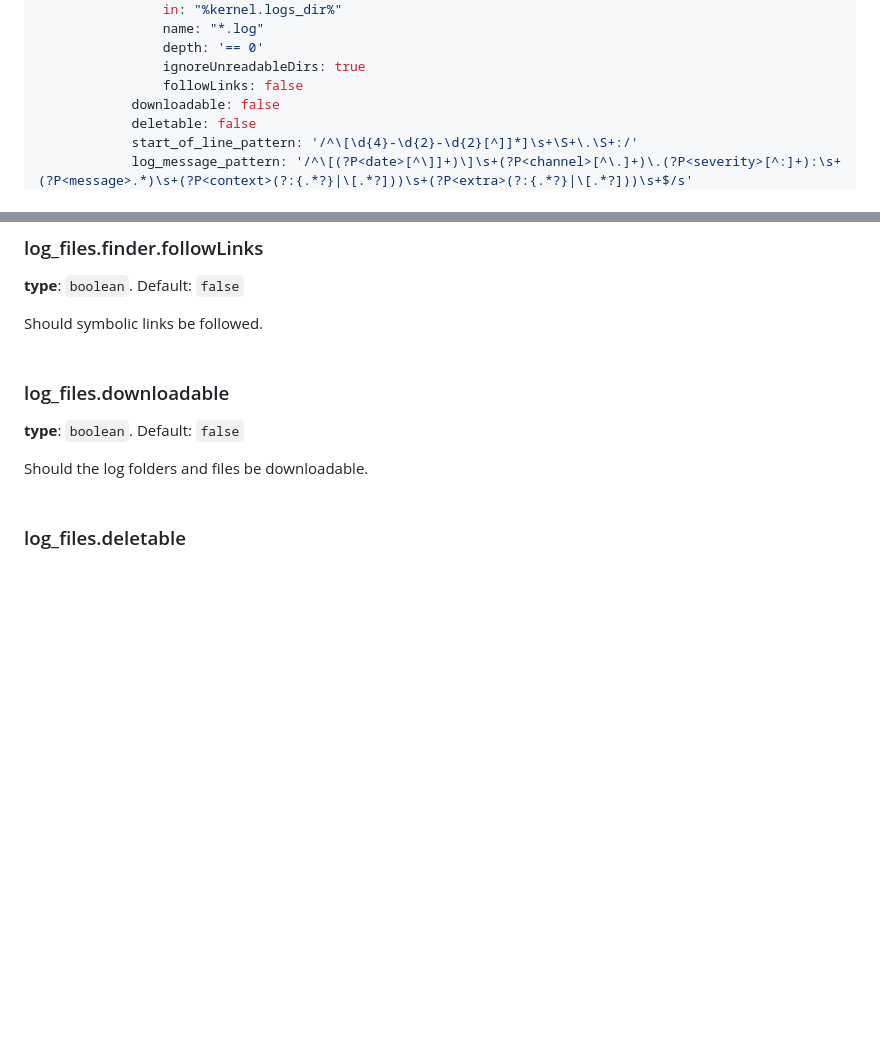
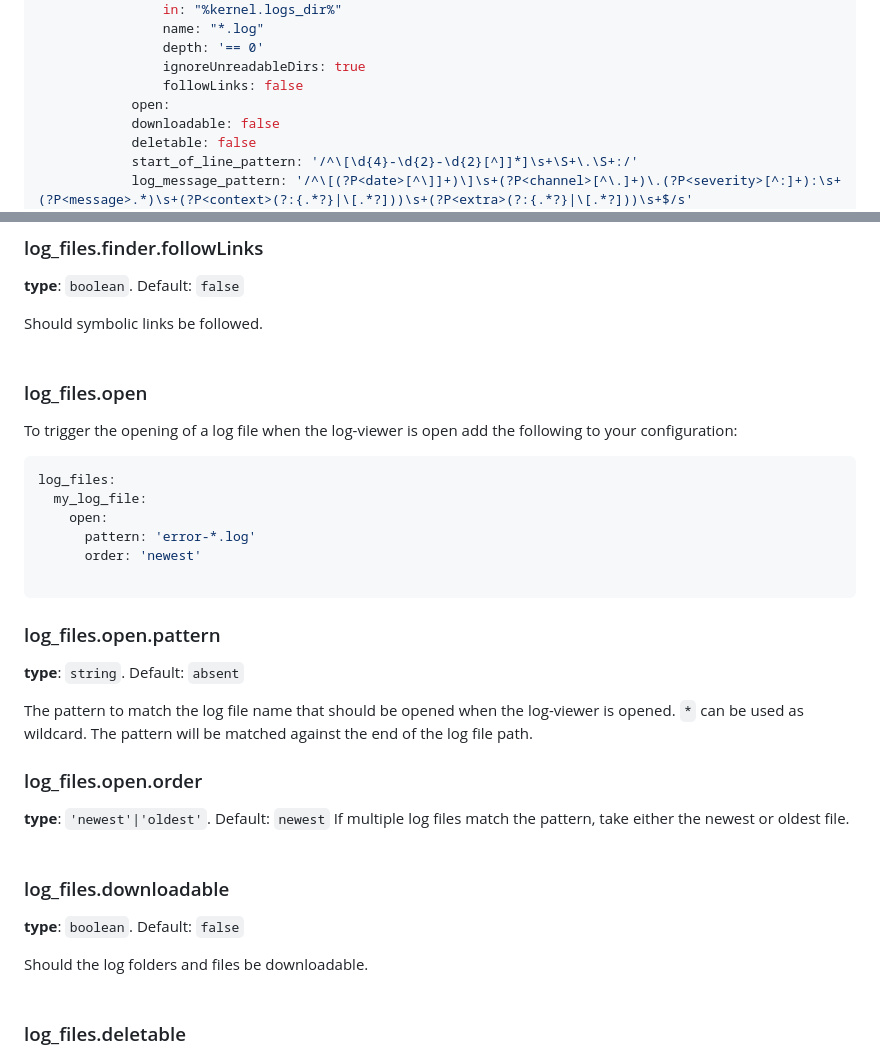
Before and after one commit to frankdekker/symfony-log-viewer-bundle, a Markdown page: docs/configuration-reference.md, 2 parts joined by grey strips. Drawn GitHub-style; blank space fills up the shorter version.

Commit message:
Update documentation

````diff
--- a/docs/configuration-reference.md
+++ b/docs/configuration-reference.md
@@ -19,6 +19,7 @@ fd_log_viewer:
                 depth: '== 0'
                 ignoreUnreadableDirs: true
                 followLinks: false
+            open:
             downloadable: false
             deletable: false
             start_of_line_pattern: '/^\[\d{4}-\d{2}-\d{2}[^]]*]\s+\S+\.\S+:/'
@@ -135,6 +136,28 @@ Should unreadable directories by ignored.
 **type**: `boolean`. Default: `false`
 
 Should symbolic links be followed.
+<br><br>
+
+### log_files.open
+To trigger the opening of a log file when the log-viewer is open add the following to your configuration:
+
+```yaml
+log_files:
+  my_log_file:
+    open:
+      pattern: 'error-*.log'
+      order: 'newest'
+
+```
+### log_files.open.pattern
+**type**: `string`. Default: `absent`
+
+The pattern to match the log file name that should be opened when the log-viewer is opened. `*` can be used as wildcard.
+The pattern will be matched against the end of the log file path.
+
+### log_files.open.order
+**type**: `'newest'|'oldest'`. Default: `newest`
+If multiple log files match the pattern, take either the newest or oldest file.
 <br><br>
 
 ### log_files.downloadable
````
